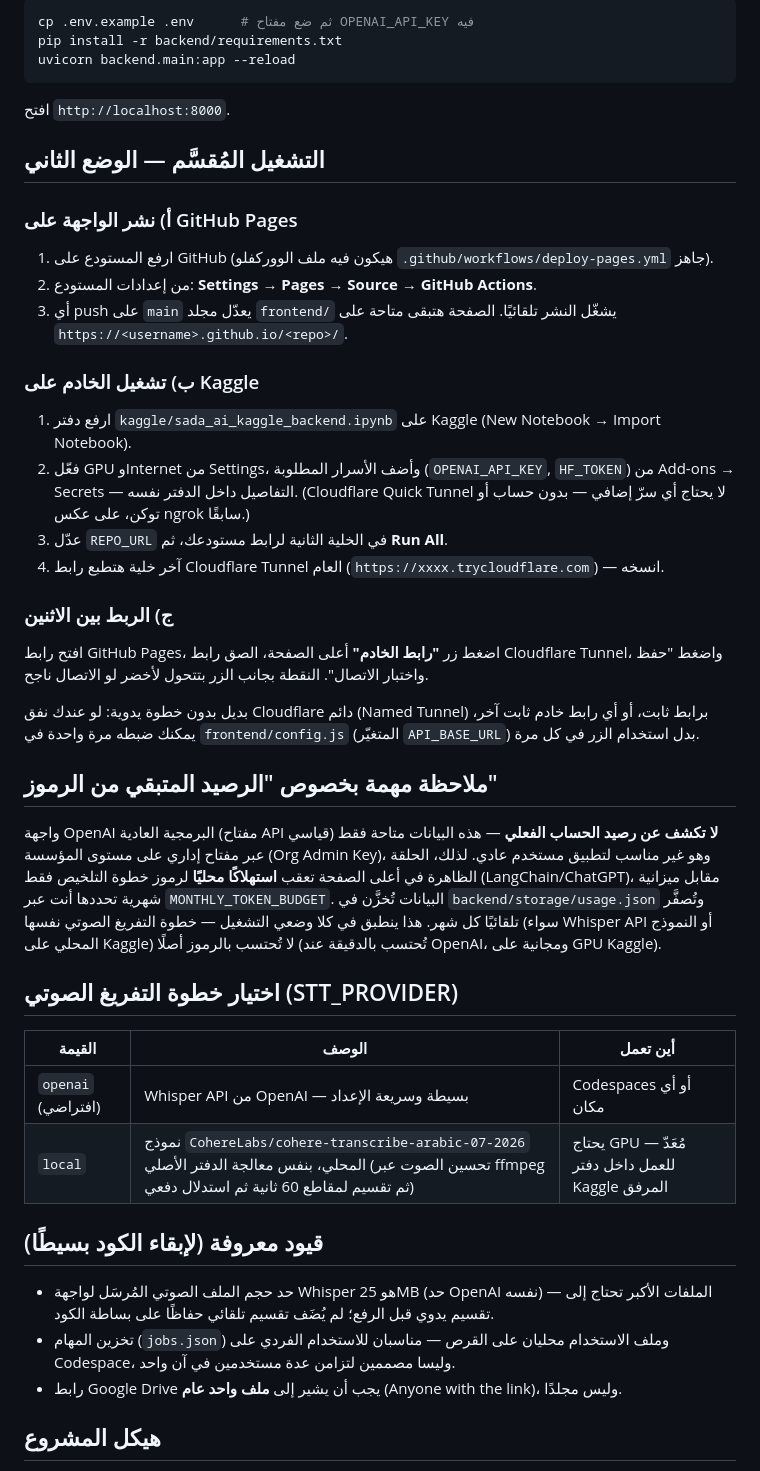
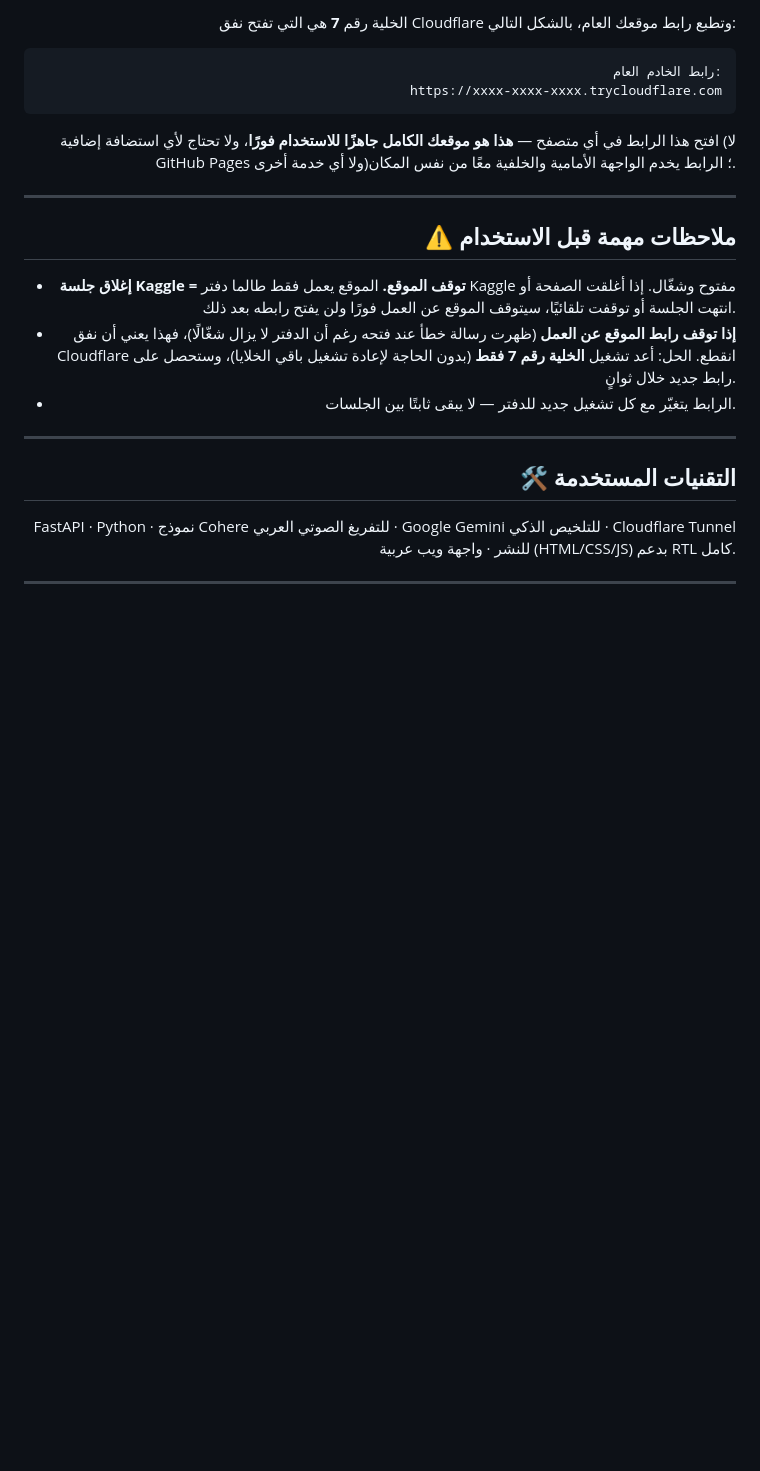
Before and after one commit to hessenali383/SADA, a Markdown page: README.md, the part around one of its changes. Drawn GitHub-style; blank space fills up the shorter version.

Commit message:
Revise README for improved project documentation
Updated README to enhance clarity and organization of project details, including usage instructions and technology stack.

````diff
--- a/README.md
+++ b/README.md
@@ -50,59 +85,36 @@
 
-```bash
-cp .env.example .env      # ثم ضع مفتاح OPENAI_API_KEY فيه
-pip install -r backend/requirements.txt
-uvicorn backend.main:app --reload
+الخلية رقم **7** هي التي تفتح نفق Cloudflare وتطبع رابط موقعك العام، بالشكل التالي:
+
+```
+رابط الخادم العام:
+https://xxxx-xxxx-xxxx.trycloudflare.com
 ```
 
-افتح `http://localhost:8000`.
+افتح هذا الرابط في أي متصفح — **هذا هو موقعك الكامل جاهزًا للاستخدام فورًا**، ولا تحتاج لأي استضافة إضافية (لا GitHub Pages ولا أي خدمة أخرى)؛ الرابط يخدم الواجهة الأمامية والخلفية معًا من نفس المكان.
 
-## التشغيل المُقسَّم — الوضع الثاني
+</div>
 
-### أ) نشر الواجهة على GitHub Pages
-1. ارفع المستودع على GitHub (هيكون فيه ملف الووركفلو `.github/workflows/deploy-pages.yml` جاهز).
-2. من إعدادات المستودع: **Settings → Pages → Source → GitHub Actions**.
-3. أي push على `main` يعدّل مجلد `frontend/` يشغّل النشر تلقائيًا. الصفحة هتبقى متاحة على
-   `https://<username>.github.io/<repo>/`.
+---
 
-### ب) تشغيل الخادم على Kaggle
-1. ارفع دفتر `kaggle/sada_ai_kaggle_backend.ipynb` على Kaggle (New Notebook → Import Notebook).
-2. فعّل GPU وInternet من Settings، وأضف الأسرار المطلوبة (`OPENAI_API_KEY`, `HF_TOKEN`) من
-   Add-ons → Secrets — التفاصيل داخل الدفتر نفسه. (Cloudflare Quick Tunnel لا يحتاج أي سرّ إضافي —
-   بدون حساب أو توكن، على عكس ngrok سابقًا.)
-3. عدّل `REPO_URL` في الخلية الثانية لرابط مستودعك، ثم **Run All**.
-4. آخر خلية هتطبع رابط Cloudflare Tunnel العام (`https://xxxx.trycloudflare.com`) — انسخه.
+<div dir="rtl" align="right">
 
-### ج) الربط بين الاثنين
-افتح رابط GitHub Pages، اضغط زر **"رابط الخادم"** أعلى الصفحة، الصق رابط Cloudflare Tunnel، واضغط
-"حفظ واختبار الاتصال". النقطة بجانب الزر بتتحول لأخضر لو الاتصال ناجح.
+## ⚠️ ملاحظات مهمة قبل الاستخدام
 
-بديل بدون خطوة يدوية: لو عندك نفق Cloudflare دائم (Named Tunnel) برابط ثابت، أو أي رابط خادم ثابت
-آخر، يمكنك ضبطه مرة واحدة في `frontend/config.js` (المتغيّر `API_BASE_URL`) بدل استخدام الزر في كل مرة.
+- **إغلاق جلسة Kaggle = توقف الموقع.** الموقع يعمل فقط طالما دفتر Kaggle مفتوح وشغّال. إذا أغلقت الصفحة أو انتهت الجلسة أو توقفت تلقائيًا، سيتوقف الموقع عن العمل فورًا ولن يفتح رابطه بعد ذلك.
+- **إذا توقف رابط الموقع عن العمل** (ظهرت رسالة خطأ عند فتحه رغم أن الدفتر لا يزال شغّالًا)، فهذا يعني أن نفق Cloudflare انقطع. الحل: أعد تشغيل **الخلية رقم 7 فقط** (بدون الحاجة لإعادة تشغيل باقي الخلايا)، وستحصل على رابط جديد خلال ثوانٍ.
+- الرابط يتغيّر مع كل تشغيل جديد للدفتر — لا يبقى ثابتًا بين الجلسات.
 
-## ملاحظة مهمة بخصوص "الرصيد المتبقي من الرموز"
+</div>
 
-واجهة OpenAI البرمجية العادية (مفتاح API قياسي) **لا تكشف عن رصيد الحساب الفعلي** —
-هذه البيانات متاحة فقط عبر مفتاح إداري على مستوى المؤسسة (Org Admin Key)، وهو غير مناسب
-لتطبيق مستخدم عادي. لذلك، الحلقة الظاهرة في أعلى الصفحة تعقب **استهلاكًا محليًا** لرموز
-خطوة التلخيص فقط (LangChain/ChatGPT)، مقابل ميزانية شهرية تحددها أنت عبر `MONTHLY_TOKEN_BUDGET`.
-البيانات تُخزَّن في `backend/storage/usage.json` وتُصفَّر تلقائيًا كل شهر. هذا ينطبق في كلا وضعي
-التشغيل — خطوة التفريغ الصوتي نفسها (سواء Whisper API أو النموذج المحلي على Kaggle) لا تُحتسب
-بالرموز أصلًا (تُحتسب بالدقيقة عند OpenAI، ومجانية على GPU Kaggle).
+---
 
-## اختيار خطوة التفريغ الصوتي (STT_PROVIDER)
+<div dir="rtl" align="right">
 
-| القيمة | الوصف | أين تعمل |
-|---|---|---|
-| `openai` (افتراضي) | Whisper API من OpenAI — بسيطة وسريعة الإعداد | Codespaces أو أي مكان |
-| `local` | نموذج `CohereLabs/cohere-transcribe-arabic-07-2026` المحلي، بنفس معالجة الدفتر الأصلي (تحسين الصوت عبر ffmpeg ثم تقسيم لمقاطع 60 ثانية ثم استدلال دفعي) | يحتاج GPU — مُعَدّ للعمل داخل دفتر Kaggle المرفق |
+## 🛠️ التقنيات المستخدمة
 
-## قيود معروفة (لإبقاء الكود بسيطًا)
+FastAPI · Python · نموذج Cohere للتفريغ الصوتي العربي · Google Gemini للتلخيص الذكي · Cloudflare Tunnel للنشر · واجهة ويب عربية (HTML/CSS/JS) بدعم RTL كامل.
 
-- حد حجم الملف الصوتي المُرسَل لواجهة Whisper هو 25MB (حد OpenAI نفسه) — الملفات الأكبر
-  تحتاج إلى تقسيم يدوي قبل الرفع؛ لم يُضَف تقسيم تلقائي حفاظًا على بساطة الكود.
-- تخزين المهام (`jobs.json`) وملف الاستخدام محليان على القرص — مناسبان للاستخدام
-  الفردي على Codespace، وليسا مصممين لتزامن عدة مستخدمين في آن واحد.
-- رابط Google Drive يجب أن يشير إلى **ملف واحد عام** (Anyone with the link)، وليس مجلدًا.
+</div>
 
-## هيكل المشروع
+---
 
````
Also changed, not shown: other parts of README.md (+82 -66 lines).
